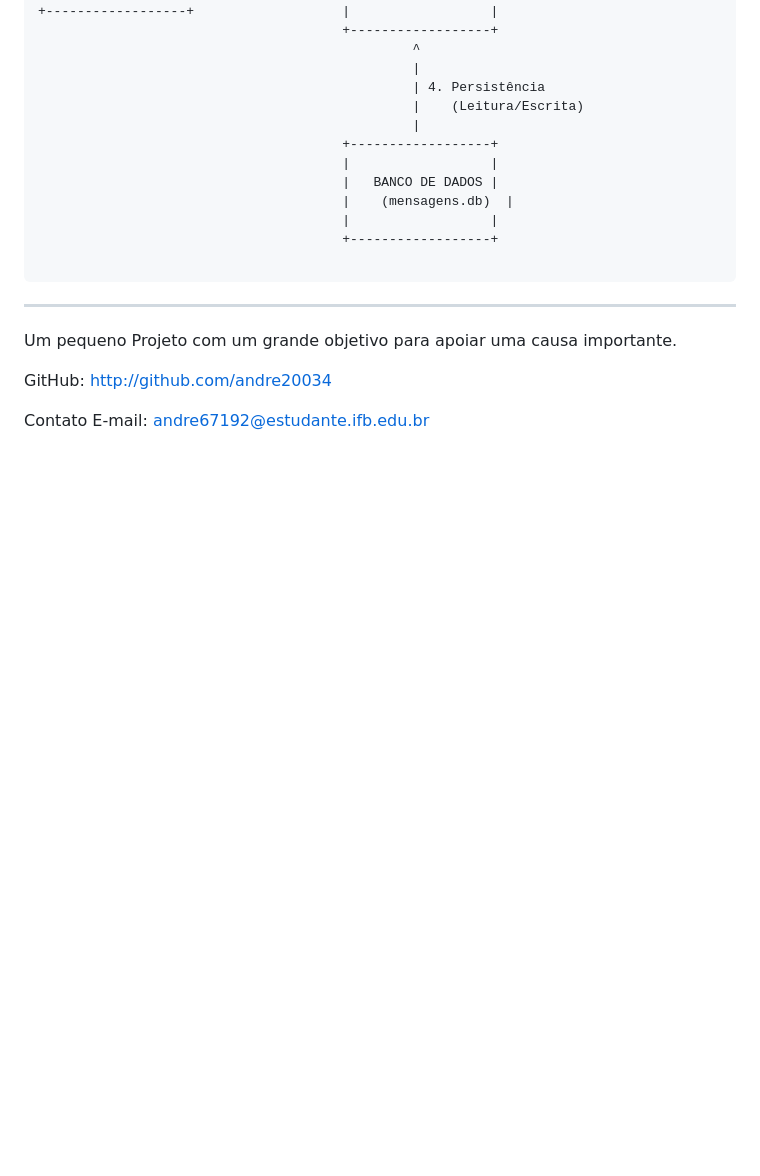
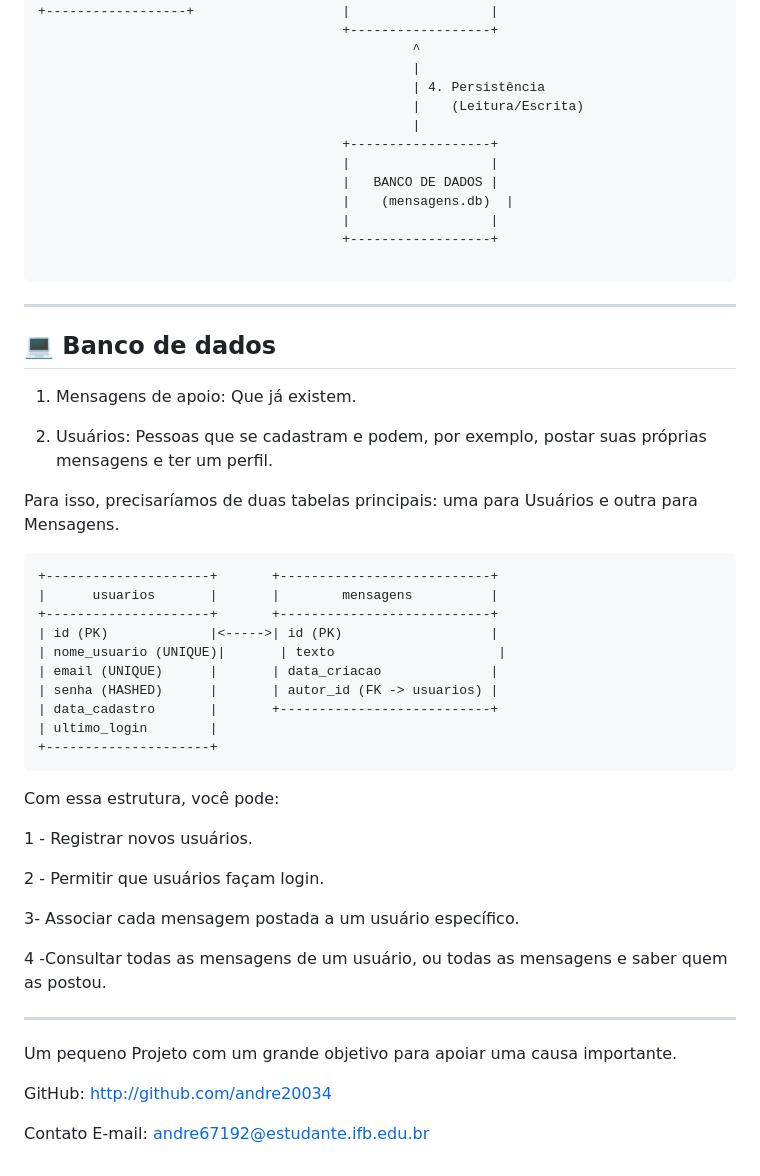
Before and after one commit to andre20034/Projeto-Janeiro-Branco, a Markdown page: README.md, the part around the change. Drawn GitHub-style; blank space fills up the shorter version.

````diff
--- a/README.md
+++ b/README.md
@@ -150,6 +150,37 @@ agosto-lilas/
 
 ```
 ---
+## 💻 Banco de dados
+
+1) Mensagens de apoio: Que já existem.
+
+2) Usuários: Pessoas que se cadastram e podem, por exemplo, postar suas próprias mensagens e ter um perfil.
+
+Para isso, precisaríamos de duas tabelas principais: uma para Usuários e outra para Mensagens.
+```
++---------------------+       +---------------------------+
+|      usuarios       |       |        mensagens          |
++---------------------+       +---------------------------+
+| id (PK)             |<----->| id (PK)                   |
+| nome_usuario (UNIQUE)|       | texto                     |
+| email (UNIQUE)      |       | data_criacao              |
+| senha (HASHED)      |       | autor_id (FK -> usuarios) |
+| data_cadastro       |       +---------------------------+
+| ultimo_login        |
++---------------------+
+```
+Com essa estrutura, você pode:
+
+1 - Registrar novos usuários.
+
+2 - Permitir que usuários façam login.
+
+3- Associar cada mensagem postada a um usuário específico.
+
+4 -Consultar todas as mensagens de um usuário, ou todas as mensagens e saber quem as postou.
+
+---
+
 Um pequeno Projeto com um grande objetivo para apoiar uma causa importante.
 
 GitHub: http://github.com/andre20034
````
